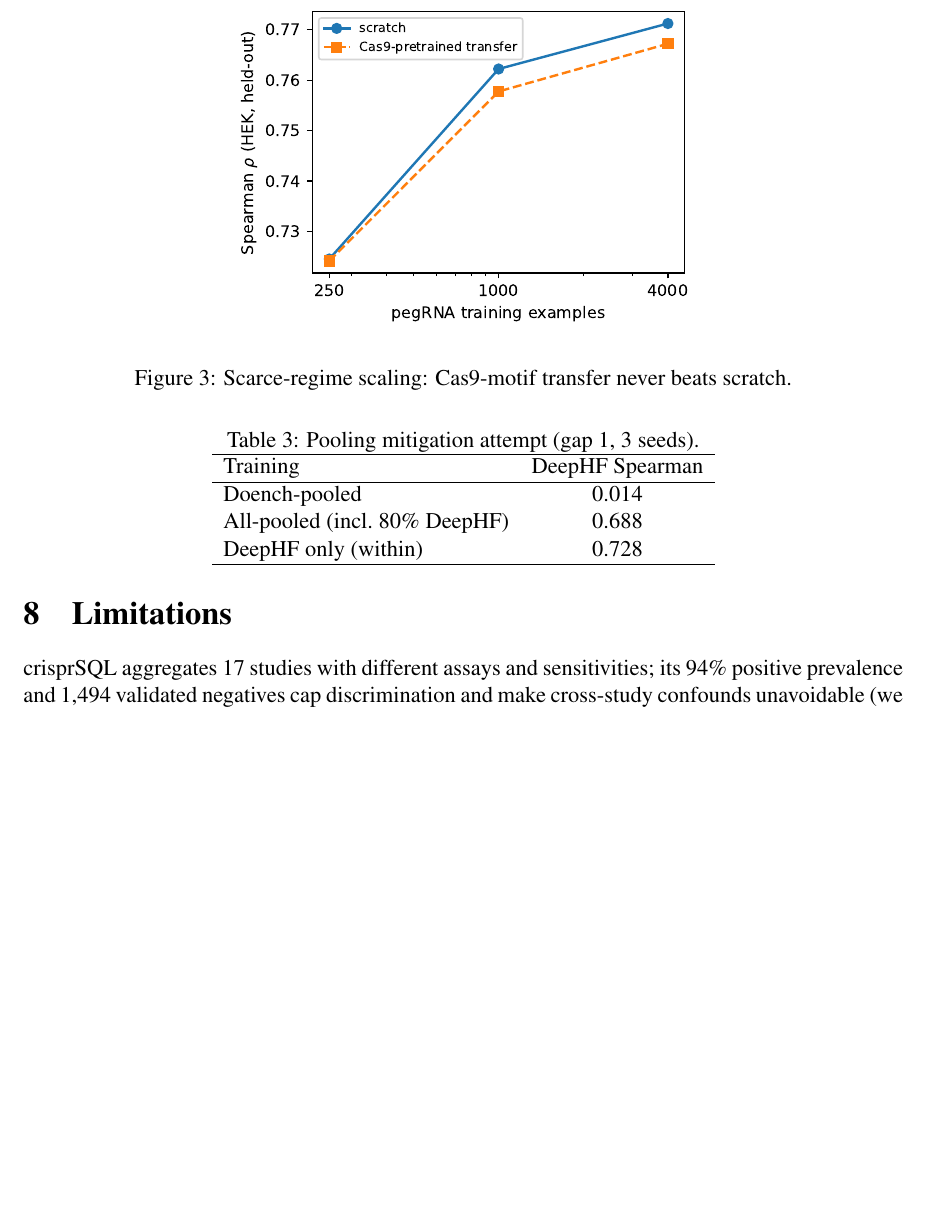
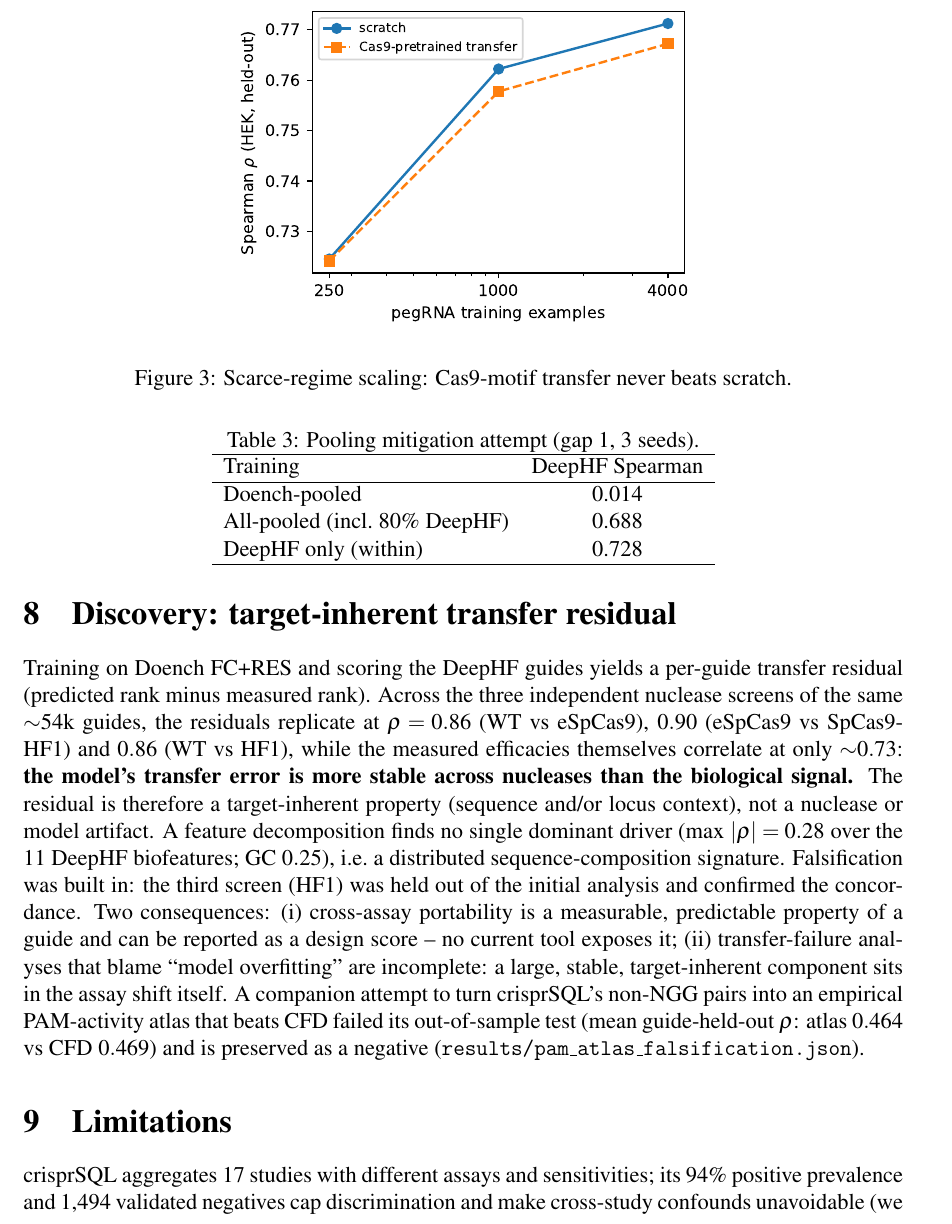
Before and after one commit to uditakankananonononono/mega27-06a-crispr-gap-tools-1-5, a LaTeX paper (papers/crispr_gap_tools_1_5.tex): part of page 7 of 9, cut so that both start at the same text, the shorter picture padded with empty space. Compiled offline with pdfLaTeX.

Commit message:
paper: discovery section (target-inherent transfer residual, 3-screen falsification) + K562 pegRNA replication (scratch 0.610 > transfer 0.588 > ridge 0.554)

```diff
--- a/papers/crispr_gap_tools_1_5.tex
+++ b/papers/crispr_gap_tools_1_5.tex
@@ -248,6 +248,30 @@ channels decorrelate each other's confounds; we report the interaction
 without overclaiming it.
 \input{results_tables.tex}
 
+\section{Discovery: target-inherent transfer residual}
+\label{sec:discovery}
+Training on Doench FC+RES and scoring the DeepHF guides yields a per-guide
+transfer residual (predicted rank minus measured rank). Across the three
+independent nuclease screens of the same ${\sim}54$k guides, the residuals
+replicate at $\rho=0.86$ (WT vs eSpCas9), $0.90$ (eSpCas9 vs SpCas9-HF1)
+and $0.86$ (WT vs HF1), while the measured efficacies themselves correlate
+at only ${\sim}0.73$: \textbf{the model's transfer error is more stable
+across nucleases than the biological signal.} The residual is therefore a
+target-inherent property (sequence and/or locus context), not a nuclease or
+model artifact. A feature decomposition finds no single dominant driver
+(max $|\rho|=0.28$ over the 11 DeepHF biofeatures; GC $0.25$), i.e.\ a
+distributed sequence-composition signature. Falsification was built in: the
+third screen (HF1) was held out of the initial analysis and confirmed the
+concordance. Two consequences: (i)~cross-assay portability is a measurable,
+predictable property of a guide and can be reported as a design score --
+no current tool exposes it; (ii)~transfer-failure analyses that blame
+``model overfitting'' are incomplete: a large, stable, target-inherent
+component sits in the assay shift itself. A companion attempt to turn
+crisprSQL's non-NGG pairs into an empirical PAM-activity atlas that beats
+CFD failed its out-of-sample test (mean guide-held-out $\rho$: atlas
+$0.464$ vs CFD $0.469$) and is preserved as a negative
+(\texttt{results/pam\_atlas\_falsification.json}).
+
 \section{Limitations}
 crisprSQL aggregates 17 studies with different assays and sensitivities;
 its 94\% positive prevalence and 1,494 validated negatives cap
```
Also changed, not shown: papers/crispr_gap_tools_1_5.pdf, 2 other files.
